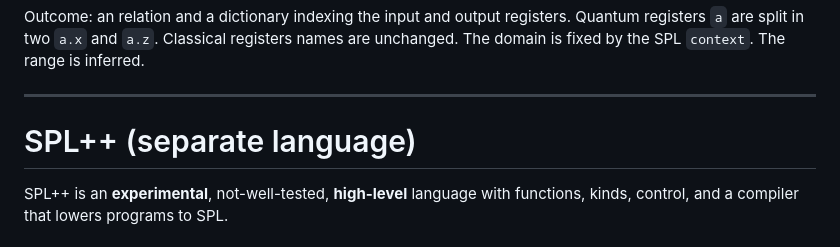
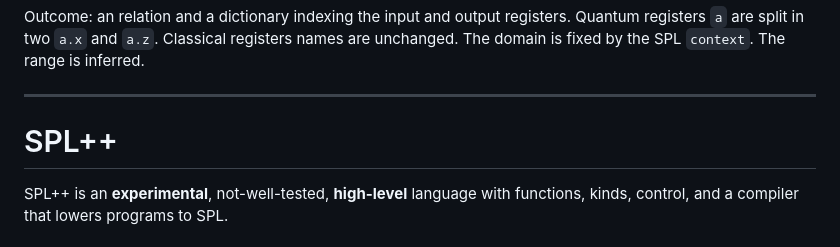
Before and after one commit to ColeComfort/SPL, a Markdown page: README.md, the part around the change. Drawn GitHub-style.

```diff
--- a/README.md
+++ b/README.md
@@ -136,7 +136,7 @@ Outcome: an relation and a dictionary indexing the input and output registers.
 
 ---
 
-# SPL++ (separate language)
+# SPL++
 
 SPL++ is an **experimental**, not-well-tested,  **high-level** language with functions, kinds, control, and a compiler that lowers programs to SPL.
 
```
